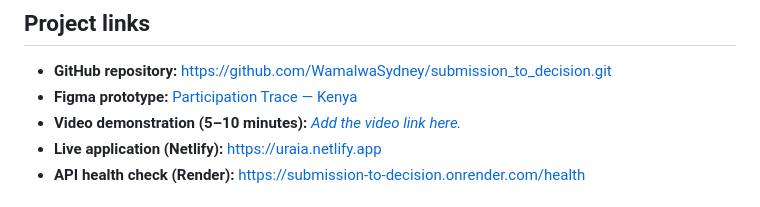
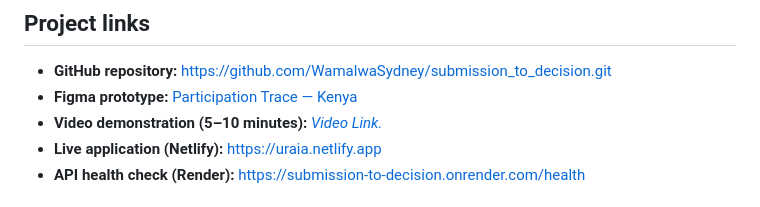
Before and after one commit to WamalwaSydney/submission_to_decision, a Markdown page: README.md, the part around the change. Rendered like a GitHub page.

Commit message:
Update video demonstration link text in README

```diff
--- a/README.md
+++ b/README.md
@@ -8,7 +8,7 @@ A web application designed to help citizens trace public submissions on bills in
 
 - **GitHub repository:** https://github.com/WamalwaSydney/submission_to_decision.git
 - **Figma prototype:** [Participation Trace — Kenya](https://www.figma.com/design/0xIxRyyV8vdUSg8vsUHtxx/Participation-Trace-%E2%80%94-Kenya?node-id=0-1&t=iD8kLK1UBjEuoB1B-1)
-- **Video demonstration (5–10 minutes):** [_Add the video link here._](https://youtu.be/AKAuekwBSc0)
+- **Video demonstration (5–10 minutes):** [_Video Link._](https://youtu.be/AKAuekwBSc0)
 - **Live application (Netlify):** https://uraia.netlify.app
 - **API health check (Render):** https://submission-to-decision.onrender.com/health
 
```
